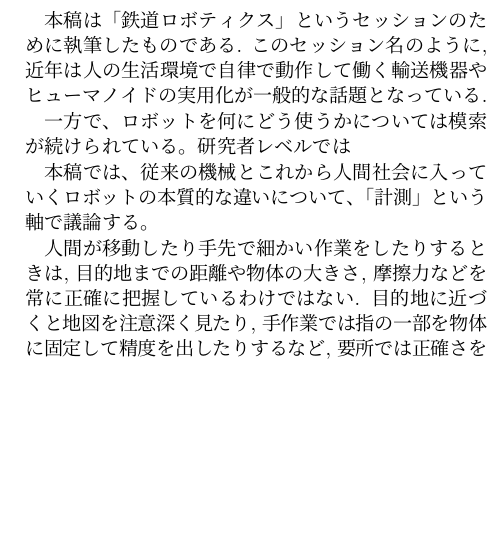
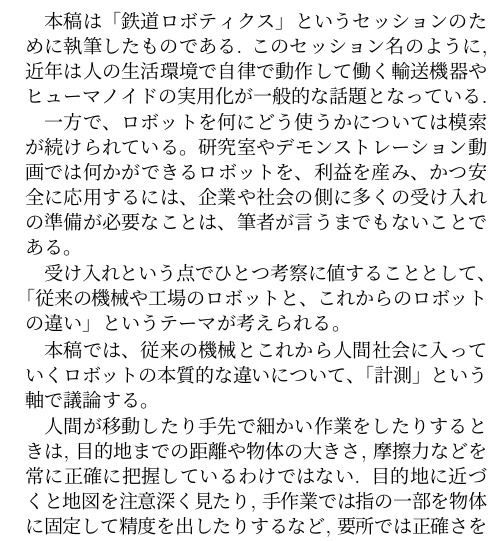
Before and after one commit to ryuichiueda/RSJ_2026, a LaTeX document (main.tex): part of one column of page 1 of 2, cut so that both start at the same text, the shorter picture padded with empty space. Compiled offline with pLaTeX and dvipdfmx.

Commit message:
main.tex の更新

```diff
--- a/main.tex
+++ b/main.tex
@@ -28,7 +28,17 @@
 
 一方で、ロボットを何にどう使うかについては
 模索が続けられている。
-研究者レベルでは
+研究室やデモンストレーション動画
+では何かができるロボットを、
+利益を産み、かつ安全に応用するには、
+企業や社会の側に多くの受け入れの準備
+が必要なことは、筆者が言うまでもないことである。
+
+受け入れという点でひとつ考察に値することとして、
+「従来の機械や工場のロボットと、これからのロボットの違い」
+というテーマが考えられる。
+
+
 
 本稿では、従来の機械とこれから人間社会に入っていく
 ロボットの本質的な違いについて、
```
